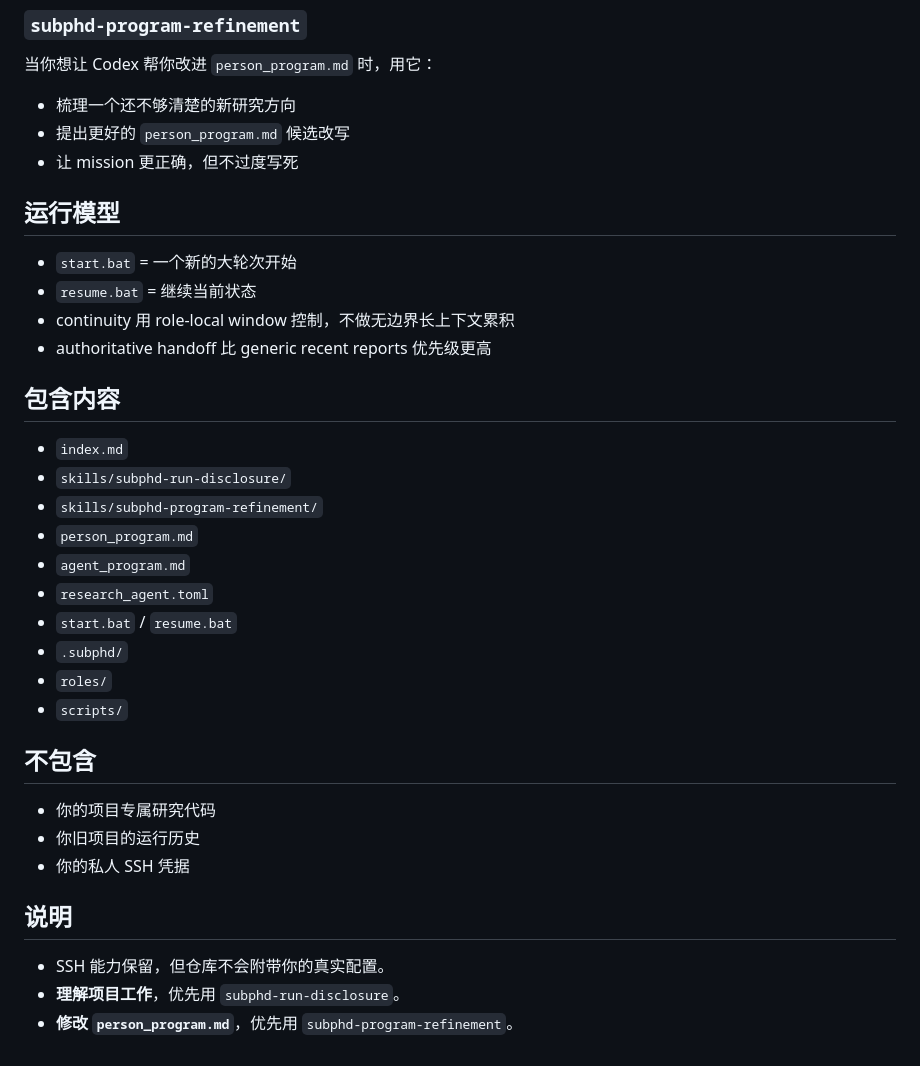
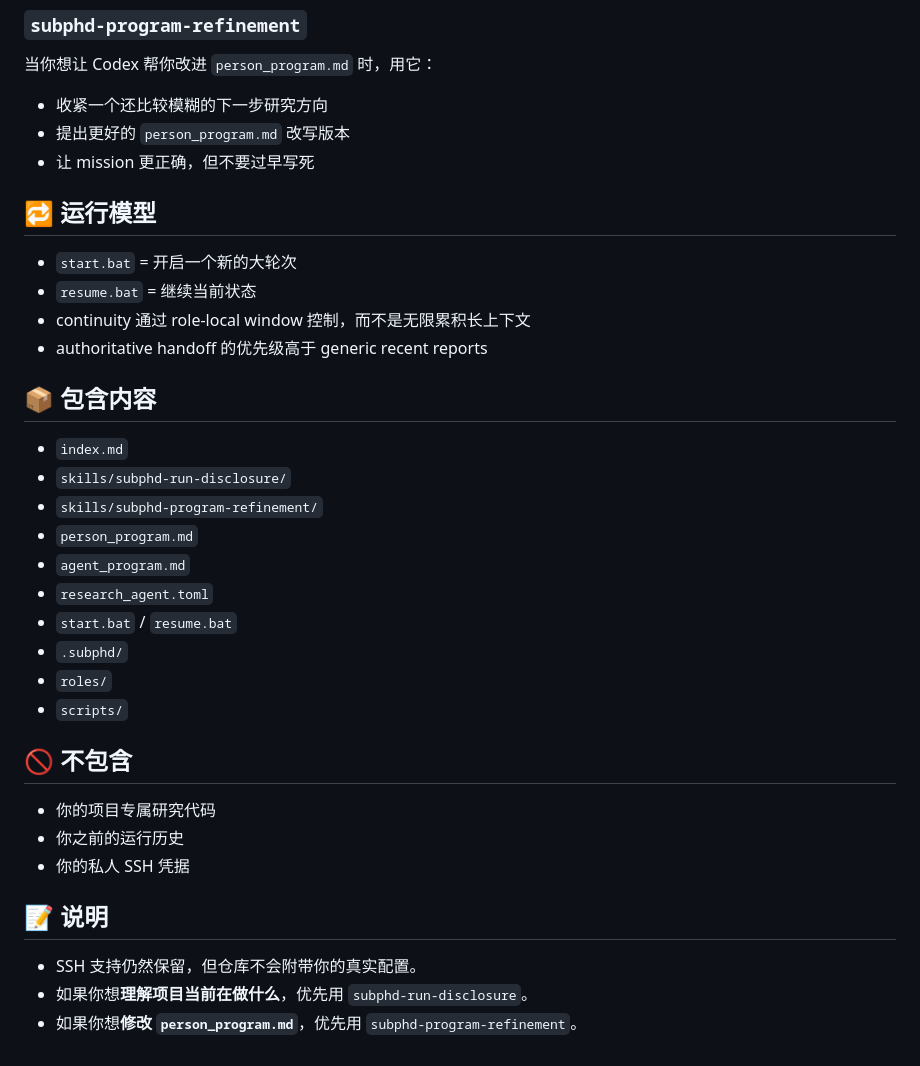
Before and after one commit to OneFav/subPHD, a Markdown page: README.zh-CN.md, the part around one of its changes. Rendered like a GitHub page.

```diff
--- a/README.zh-CN.md
+++ b/README.zh-CN.md
@@ -67,17 +67,17 @@ agent 负责：
 
 ### `subphd-program-refinement`
 当你想让 Codex 帮你改进 `person_program.md` 时，用它：
-- 梳理一个还不够清楚的新研究方向
-- 提出更好的 `person_program.md` 候选改写
-- 让 mission 更正确，但不过度写死
+- 收紧一个还比较模糊的下一步研究方向
+- 提出更好的 `person_program.md` 改写版本
+- 让 mission 更正确，但不要过早写死
 
-## 运行模型
-- `start.bat` = 一个新的大轮次开始
+## 🔁 运行模型
+- `start.bat` = 开启一个新的大轮次
 - `resume.bat` = 继续当前状态
-- continuity 用 role-local window 控制，不做无边界长上下文累积
-- authoritative handoff 比 generic recent reports 优先级更高
+- continuity 通过 role-local window 控制，而不是无限累积长上下文
+- authoritative handoff 的优先级高于 generic recent reports
 
-## 包含内容
+## 📦 包含内容
 - `index.md`
 - `skills/subphd-run-disclosure/`
 - `skills/subphd-program-refinement/`
@@ -89,12 +89,12 @@ agent 负责：
 - `roles/`
 - `scripts/`
 
-## 不包含
+## 🚫 不包含
 - 你的项目专属研究代码
-- 你旧项目的运行历史
+- 你之前的运行历史
 - 你的私人 SSH 凭据
 
-## 说明
-- SSH 能力保留，但仓库不会附带你的真实配置。
-- **理解项目工作**，优先用 `subphd-run-disclosure`。
-- **修改 `person_program.md`**，优先用 `subphd-program-refinement`。
+## 📝 说明
+- SSH 支持仍然保留，但仓库不会附带你的真实配置。
+- 如果你想**理解项目当前在做什么**，优先用 `subphd-run-disclosure`。
+- 如果你想**修改 `person_program.md`**，优先用 `subphd-program-refinement`。
```
Also changed, not shown: other parts of README.zh-CN.md (+30 -30 lines).
